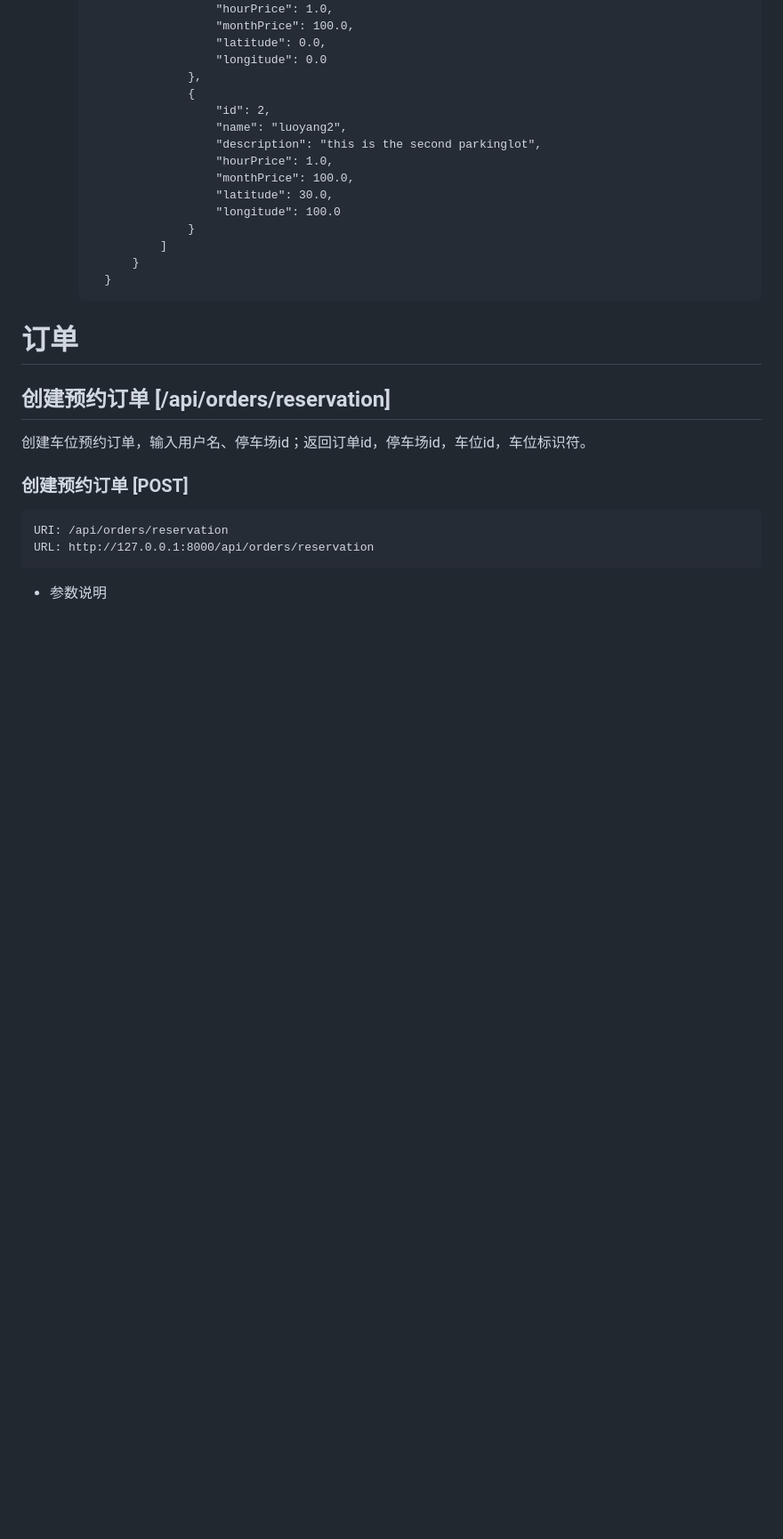
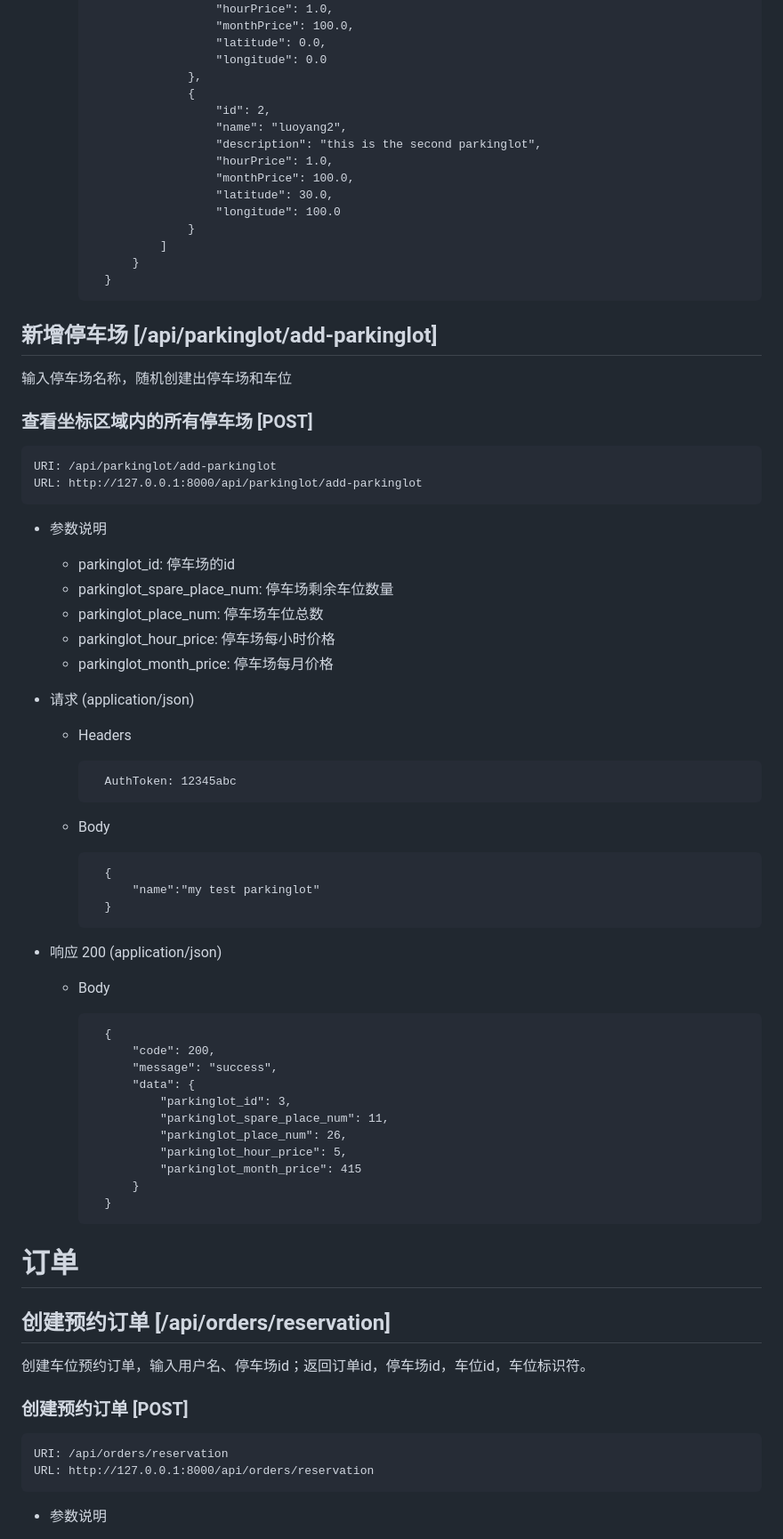
Before and after one commit to letusskate/parking_api, a Markdown page: docs/APIdoc.md, the part around the change. Shown at 89% size. GitHub-like rendering; blank space fills up the shorter version.

````diff
--- a/docs/APIdoc.md
+++ b/docs/APIdoc.md
@@ -364,6 +364,49 @@ URL: http://127.0.0.1:8000/api/parkinglot/area-parkinglot
                 }
             }
 
+## 新增停车场   [/api/parkinglot/add-parkinglot]
+输入停车场名称，随机创建出停车场和车位
+
+### 查看坐标区域内的所有停车场 [POST]
+
+```
+URI: /api/parkinglot/add-parkinglot
+URL: http://127.0.0.1:8000/api/parkinglot/add-parkinglot
+```
+
++ 参数说明
+    + parkinglot_id: 停车场的id
+    + parkinglot_spare_place_num: 停车场剩余车位数量
+    + parkinglot_place_num: 停车场车位总数
+    + parkinglot_hour_price: 停车场每小时价格
+    + parkinglot_month_price: 停车场每月价格
+
++ 请求 (application/json)
+
+    + Headers
+
+            AuthToken: 12345abc
+
+    + Body
+
+            {
+                "name":"my test parkinglot"
+            }
++ 响应 200 (application/json)
+
+    + Body
+
+            {
+                "code": 200,
+                "message": "success",
+                "data": {
+                    "parkinglot_id": 3,
+                    "parkinglot_spare_place_num": 11,
+                    "parkinglot_place_num": 26,
+                    "parkinglot_hour_price": 5,
+                    "parkinglot_month_price": 415
+                }
+            }
 
 # 订单
 
````
